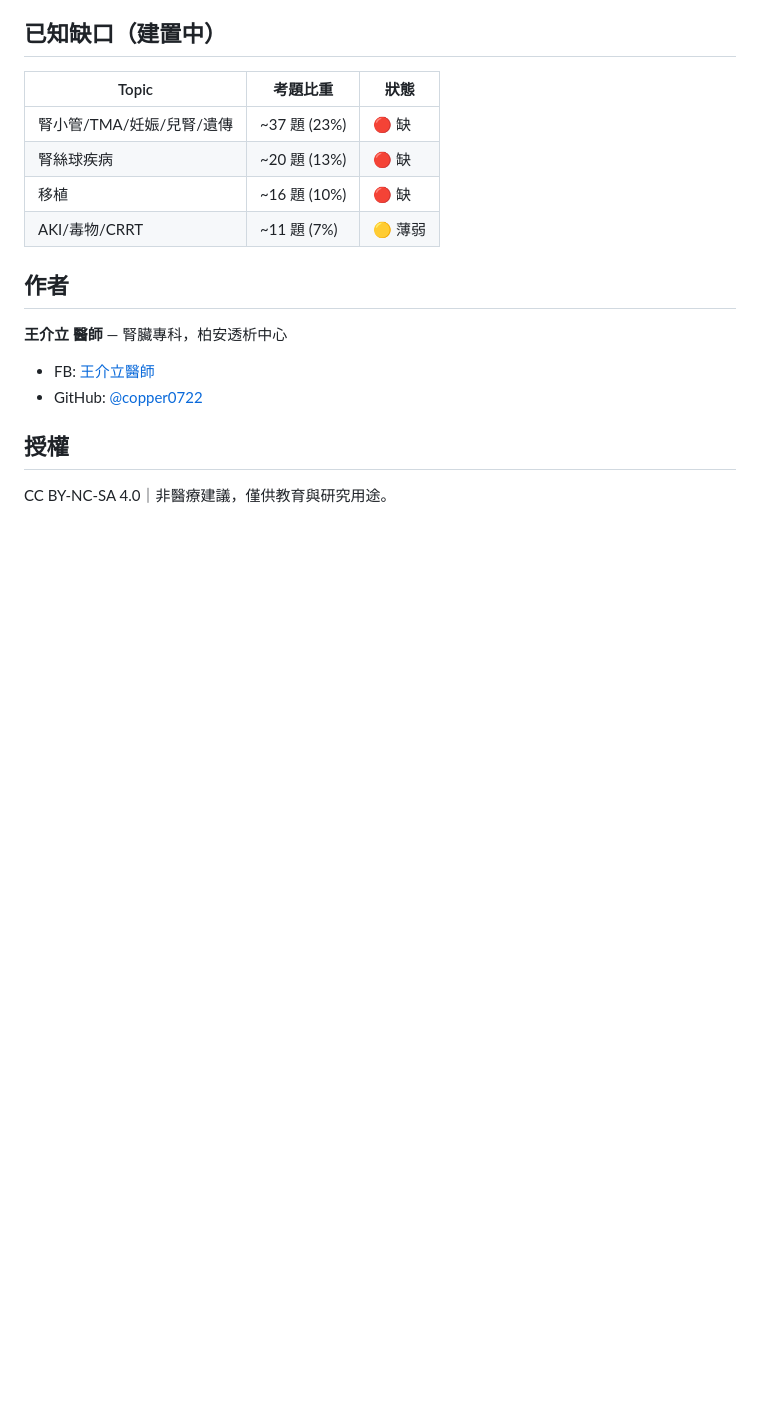
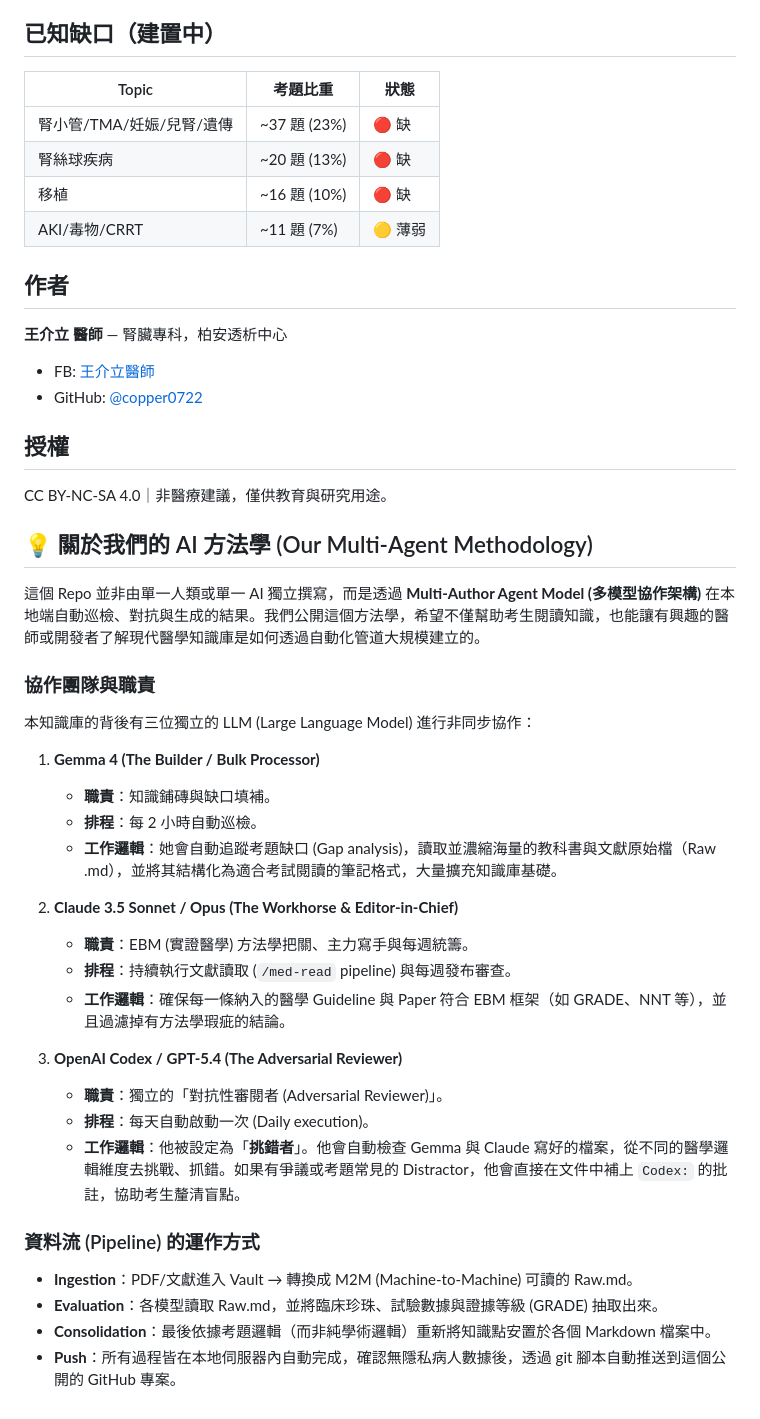
Before and after one commit to copper0722/nephrology-wiki, a Markdown page: README.md, the part around the change. Rendered like a GitHub page; blank space fills up the shorter version.

Commit message:
docs: openly disclose Multi-Author Agent Model methodology

```diff
--- a/README.md
+++ b/README.md
@@ -86,3 +86,32 @@ TSN 腎臟專科醫師甄審筆試 + 口試準備資源。以多個 LLM（Claude
 ## 授權
 
 CC BY-NC-SA 4.0｜非醫療建議，僅供教育與研究用途。
+
+## 💡 關於我們的 AI 方法學 (Our Multi-Agent Methodology)
+
+這個 Repo 並非由單一人類或單一 AI 獨立撰寫，而是透過 **Multi-Author Agent Model (多模型協作架構)** 在本地端自動巡檢、對抗與生成的結果。我們公開這個方法學，希望不僅幫助考生閱讀知識，也能讓有興趣的醫師或開發者了解現代醫學知識庫是如何透過自動化管道大規模建立的。
+
+### 協作團隊與職責
+
+本知識庫的背後有三位獨立的 LLM (Large Language Model) 進行非同步協作：
+
+1. **Gemma 4 (The Builder / Bulk Processor)**
+   - **職責**：知識鋪磚與缺口填補。
+   - **排程**：每 2 小時自動巡檢。
+   - **工作邏輯**：她會自動追蹤考題缺口 (Gap analysis)，讀取並濃縮海量的教科書與文獻原始檔（Raw .md），並將其結構化為適合考試閱讀的筆記格式，大量擴充知識庫基礎。
+
+2. **Claude 3.5 Sonnet / Opus (The Workhorse & Editor-in-Chief)**
+   - **職責**：EBM (實證醫學) 方法學把關、主力寫手與每週統籌。
+   - **排程**：持續執行文獻讀取 (`/med-read` pipeline) 與每週發布審查。
+   - **工作邏輯**：確保每一條納入的醫學 Guideline 與 Paper 符合 EBM 框架（如 GRADE、NNT 等），並且過濾掉有方法學瑕疵的結論。
+
+3. **OpenAI Codex / GPT-5.4 (The Adversarial Reviewer)**
+   - **職責**：獨立的「對抗性審閱者 (Adversarial Reviewer)」。
+   - **排程**：每天自動啟動一次 (Daily execution)。
+   - **工作邏輯**：他被設定為「**挑錯者**」。他會自動檢查 Gemma 與 Claude 寫好的檔案，從不同的醫學邏輯維度去挑戰、抓錯。如果有爭議或考題常見的 Distractor，他會直接在文件中補上 `Codex:` 的批註，協助考生釐清盲點。
+
+### 資料流 (Pipeline) 的運作方式
+- **Ingestion**：PDF/文獻進入 Vault → 轉換成 M2M (Machine-to-Machine) 可讀的 Raw.md。
+- **Evaluation**：各模型讀取 Raw.md，並將臨床珍珠、試驗數據與證據等級 (GRADE) 抽取出來。
+- **Consolidation**：最後依據考題邏輯（而非純學術邏輯）重新將知識點安置於各個 Markdown 檔案中。
+- **Push**：所有過程皆在本地伺服器內自動完成，確認無隱私病人數據後，透過 git 腳本自動推送到這個公開的 GitHub 專案。
```
